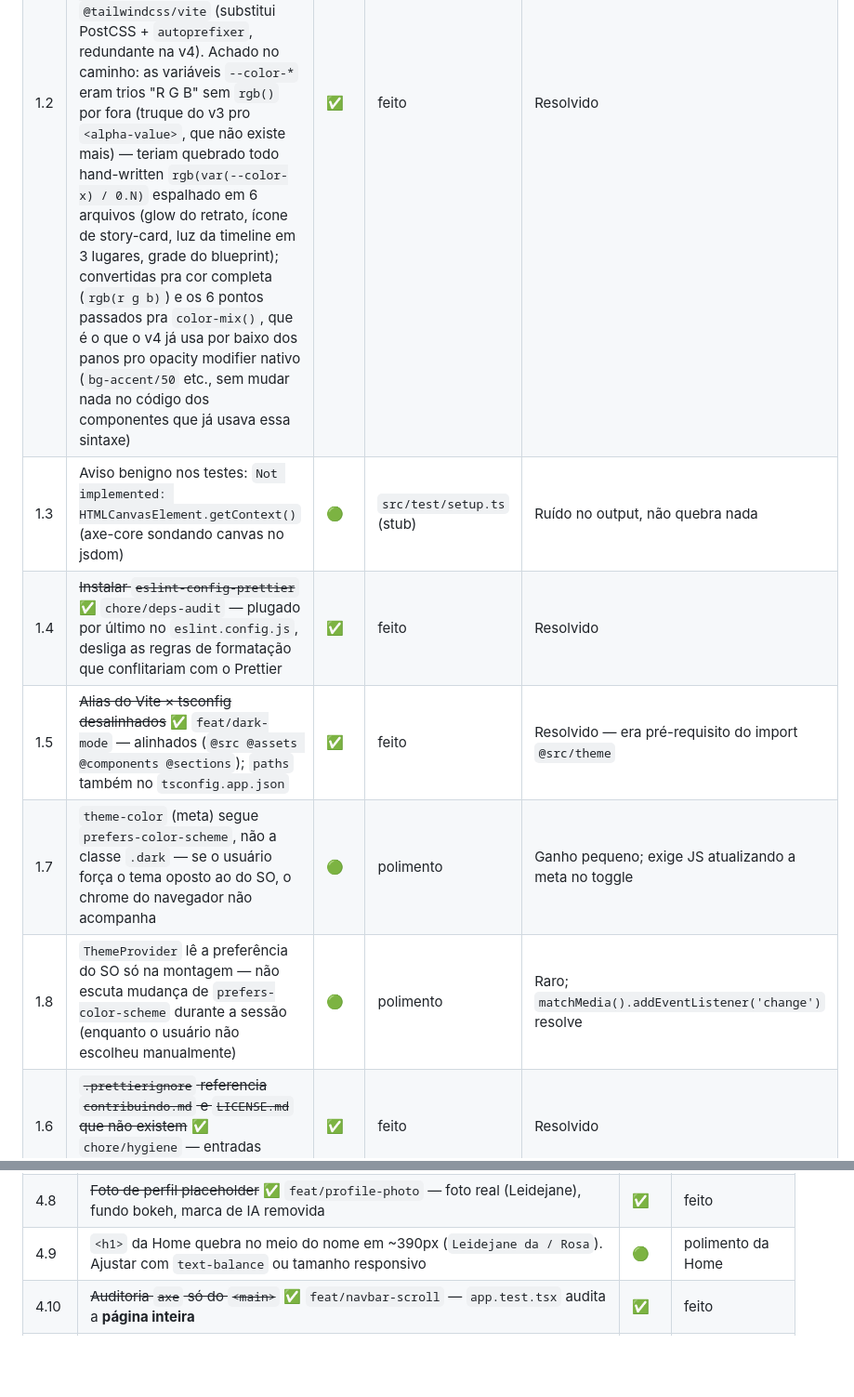
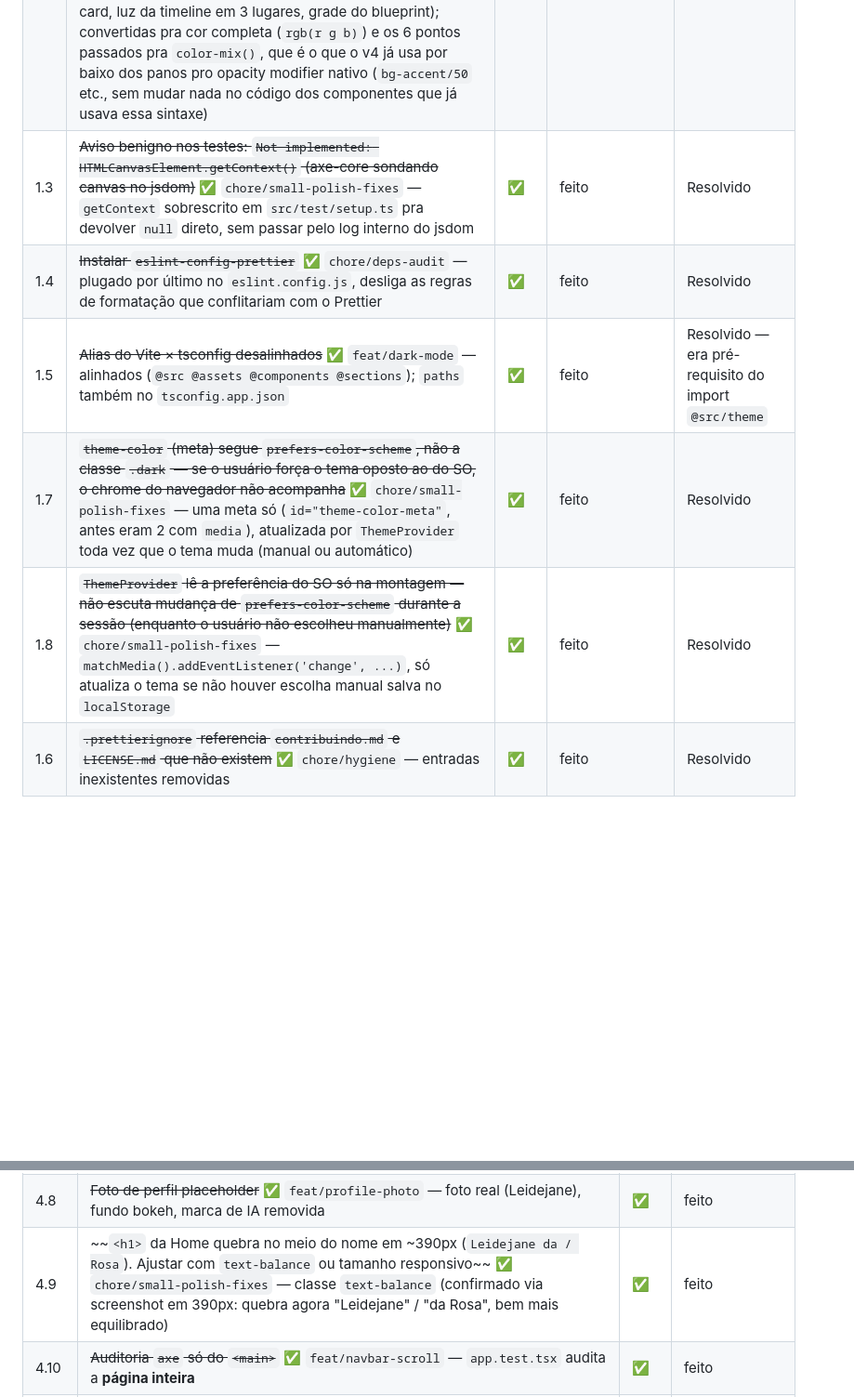
Before and after one commit to LeidejanedaRosa/portfolio, a Markdown page: docs/BACKLOG.md, 2 parts joined by grey strips. Shown at 93% size. Drawn GitHub-style; blank space fills up the shorter version.

Commit message:
docs: close §1.3, §1.7, §1.8, §4.9 in the backlog
Co-Authored-By: Claude Sonnet 5 <noreply@anthropic.com>

```diff
--- a/docs/BACKLOG.md
+++ b/docs/BACKLOG.md
@@ -15,11 +15,11 @@
 | --- | --------------------------------------------------------------------------------------------------------------------------------------------------------------------------------------------------------------------------------------------------------------------------------------------------------------------------------------------------------------------------------------------------------------------------------------------------------------------------------------------------------------------------------------------------------------------------------------------------------------------------------------------------------------------------------------------------------------------------------------------------------------------------------------------------------------------------------------------------------------------------------------------------------------------------------------------------------------------------------------------------------------------- | ---- | -------------------------------------------- | ------------------------------------------------------------------------------------------------------------------------------- |
 | 1.1 | `npm audit` — 29 → 15 (`chore/hygiene`) → 17 (`chore/deps-audit`) → **14 vulnerabilidades** depois de `chore/vitest-5` (`vitest`/`@vitest/coverage-v8`/`@vitest/mocker` atualizados pra v5, 3→5, corrigindo esses 3), **todas ainda em devDependencies** — `npm audit --omit=dev` confirma **0** no bundle de produção. As 14 restantes são todas dependência transitiva do `@lhci/cli`, que **já está na versão mais recente publicada** (`0.15.1`) — não tem fix disponível upstream ainda; `npm audit fix --force` sugeriria rebaixar pra `0.1.0`, o que não é correção nenhuma, é downgrade grande arriscando quebrar o Lighthouse CI                                                                                                                                                                                                                                                                                                                                                                             | 🟡   | branch `chore/deps-audit` + `chore/vitest-5` | Reduzido, não zerado; nenhuma vai para produção — o resto depende do `@lhci/cli` atualizar lá na origem, fora do nosso controle |
 | 1.2 | ~~Migração Tailwind v3 → v4 (config CSS-first `@theme`, melhor DX)~~ ✅ `chore/tailwind-v4` — `tailwind.config.js` e `postcss.config.js` (esse último já nem era usado — `vite.config.ts` tinha PostCSS inline, duplicado) apagados; tokens de cor viraram `@theme` em `index.css`, dark mode por classe via `@custom-variant dark`, plugin oficial `@tailwindcss/vite` (substitui PostCSS + `autoprefixer`, redundante na v4). Achado no caminho: as variáveis `--color-*` eram trios "R G B" sem `rgb()` por fora (truque do v3 pro `<alpha-value>`, que não existe mais) — teriam quebrado todo hand-written `rgb(var(--color-x) / 0.N)` espalhado em 6 arquivos (glow do retrato, ícone de story-card, luz da timeline em 3 lugares, grade do blueprint); convertidas pra cor completa (`rgb(r g b)`) e os 6 pontos passados pra `color-mix()`, que é o que o v4 já usa por baixo dos panos pro opacity modifier nativo (`bg-accent/50` etc., sem mudar nada no código dos componentes que já usava essa sintaxe) | ✅   | feito                                        | Resolvido                                                                                                                       |
-| 1.3 | Aviso benigno nos testes: `Not implemented: HTMLCanvasElement.getContext()` (axe-core sondando canvas no jsdom)                                                                                                                                                                                                                                                                                                                                                                                                                                                                                                                                                                                                                                                                                                                                                                                                                                                                                                       | 🟢   | `src/test/setup.ts` (stub)                   | Ruído no output, não quebra nada                                                                                                |
+| 1.3 | ~~Aviso benigno nos testes: `Not implemented: HTMLCanvasElement.getContext()` (axe-core sondando canvas no jsdom)~~ ✅ `chore/small-polish-fixes` — `getContext` sobrescrito em `src/test/setup.ts` pra devolver `null` direto, sem passar pelo log interno do jsdom                                                                                                                                                                                                                                                                                                                                                                                                                                                                                                                                                                                                                                                                                                                                                  | ✅   | feito                                        | Resolvido                                                                                                                       |
 | 1.4 | ~~Instalar `eslint-config-prettier`~~ ✅ `chore/deps-audit` — plugado por último no `eslint.config.js`, desliga as regras de formatação que conflitariam com o Prettier                                                                                                                                                                                                                                                                                                                                                                                                                                                                                                                                                                                                                                                                                                                                                                                                                                               | ✅   | feito                                        | Resolvido                                                                                                                       |
 | 1.5 | ~~Alias do Vite × tsconfig desalinhados~~ ✅ `feat/dark-mode` — alinhados (`@src @assets @components @sections`); `paths` também no `tsconfig.app.json`                                                                                                                                                                                                                                                                                                                                                                                                                                                                                                                                                                                                                                                                                                                                                                                                                                                               | ✅   | feito                                        | Resolvido — era pré-requisito do import `@src/theme`                                                                            |
-| 1.7 | `theme-color` (meta) segue `prefers-color-scheme`, não a classe `.dark` — se o usuário força o tema oposto ao do SO, o chrome do navegador não acompanha                                                                                                                                                                                                                                                                                                                                                                                                                                                                                                                                                                                                                                                                                                                                                                                                                                                              | 🟢   | polimento                                    | Ganho pequeno; exige JS atualizando a meta no toggle                                                                            |
-| 1.8 | `ThemeProvider` lê a preferência do SO só na montagem — não escuta mudança de `prefers-color-scheme` durante a sessão (enquanto o usuário não escolheu manualmente)                                                                                                                                                                                                                                                                                                                                                                                                                                                                                                                                                                                                                                                                                                                                                                                                                                                   | 🟢   | polimento                                    | Raro; `matchMedia().addEventListener('change')` resolve                                                                         |
+| 1.7 | ~~`theme-color` (meta) segue `prefers-color-scheme`, não a classe `.dark` — se o usuário força o tema oposto ao do SO, o chrome do navegador não acompanha~~ ✅ `chore/small-polish-fixes` — uma meta só (`id="theme-color-meta"`, antes eram 2 com `media`), atualizada por `ThemeProvider` toda vez que o tema muda (manual ou automático)                                                                                                                                                                                                                                                                                                                                                                                                                                                                                                                                                                                                                                                                          | ✅   | feito                                        | Resolvido                                                                                                                       |
+| 1.8 | ~~`ThemeProvider` lê a preferência do SO só na montagem — não escuta mudança de `prefers-color-scheme` durante a sessão (enquanto o usuário não escolheu manualmente)~~ ✅ `chore/small-polish-fixes` — `matchMedia().addEventListener('change', ...)`, só atualiza o tema se não houver escolha manual salva no `localStorage`                                                                                                                                                                                                                                                                                                                                                                                                                                                                                                                                                                                                                                                                                       | ✅   | feito                                        | Resolvido                                                                                                                       |
 | 1.6 | ~~`.prettierignore` referencia `contribuindo.md` e `LICENSE.md` que não existem~~ ✅ `chore/hygiene` — entradas inexistentes removidas                                                                                                                                                                                                                                                                                                                                                                                                                                                                                                                                                                                                                                                                                                                                                                                                                                                                                | ✅   | feito                                        | Resolvido                                                                                                                       |
 
 ## 2. CI / CD
@@ -58,7 +58,7 @@
 | 4.16 | ~~Cards de projeto usam o tratamento blueprint (sem screenshot) — trocar por prints reais quando a Leidejane tiver~~ ✅ `feat/projects-timeline` — foi além do print estático: preview **ao vivo** (iframe sandboxed, 375px) pros projetos com demo pública, sempre atualizado sem precisar recapturar imagem                                                                                                                                       | ✅   | feito                                               |
 | 4.17 | ~~"Ver site" só no Espaço Saúde Bem-Estar; Faladoria/Verify Certificate respondiam 200 mas só placeholder, EMR nem resolvia — Leidejane ia ajustar os deploys~~ ✅ `feat/projects-timeline` — deploys prontos, "Ver site"/preview ligados em Faladoria — Frontend, EMR International e FCR — Verificador (esse último ainda privado, só a demo é pública)                                                                                           | ✅   | feito                                               |
 | 4.8  | ~~Foto de perfil placeholder~~ ✅ `feat/profile-photo` — foto real (Leidejane), fundo bokeh, marca de IA removida                                                                                                                                                                                                                                                                                                                                   | ✅   | feito                                               |
-| 4.9  | `<h1>` da Home quebra no meio do nome em ~390px (`Leidejane da / Rosa`). Ajustar com `text-balance` ou tamanho responsivo                                                                                                                                                                                                                                                                                                                           | 🟢   | polimento da Home                                   |
+| 4.9  | ~~`<h1>` da Home quebra no meio do nome em ~390px (`Leidejane da / Rosa`). Ajustar com `text-balance` ou tamanho responsivo~~ ✅ `chore/small-polish-fixes` — classe `text-balance` (confirmado via screenshot em 390px: quebra agora "Leidejane" / "da Rosa", bem mais equilibrado)                                                                                                                                                                | ✅   | feito                                               |
 | 4.10 | ~~Auditoria `axe` só do `<main>`~~ ✅ `feat/navbar-scroll` — `app.test.tsx` audita a **página inteira**                                                                                                                                                                                                                                                                                                                                             | ✅   | feito                                               |
 | 4.11 | ~~Foto pesada (PNG ~212 KB / fonte 940 KB)~~ ✅ `feat/profile-photo` — `profile.webp` 800×1096, **24 KB**; PNGs antigos apagados                                                                                                                                                                                                                                                                                                                    | ✅   | feito                                               |
 | 4.12 | ~~Foto tem só 1 tamanho (`profile.webp` 800px)~~ ✅ obsoleto — `feat/home-remove-photo` tirou a foto da Home de vez (ver 4.20), não há mais `<img>` de retrato lá pra otimizar                                                                                                                                                                                                                                                                      | ✅   | feito                                               |
```
